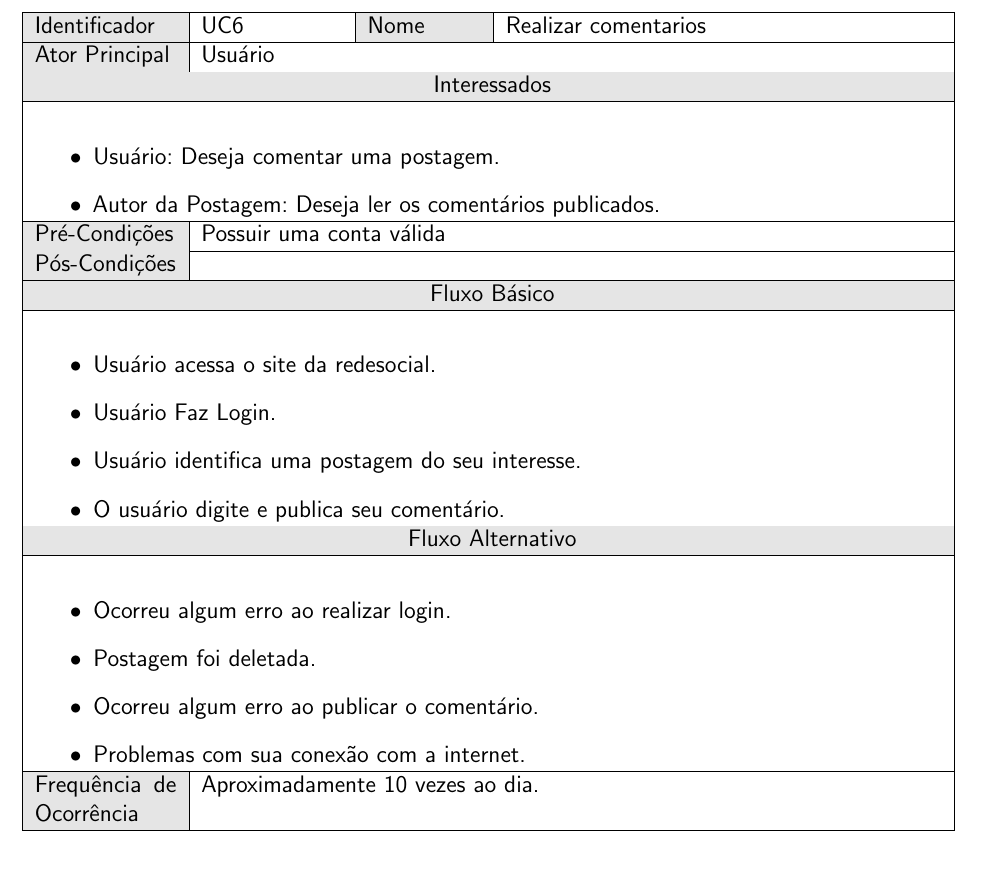
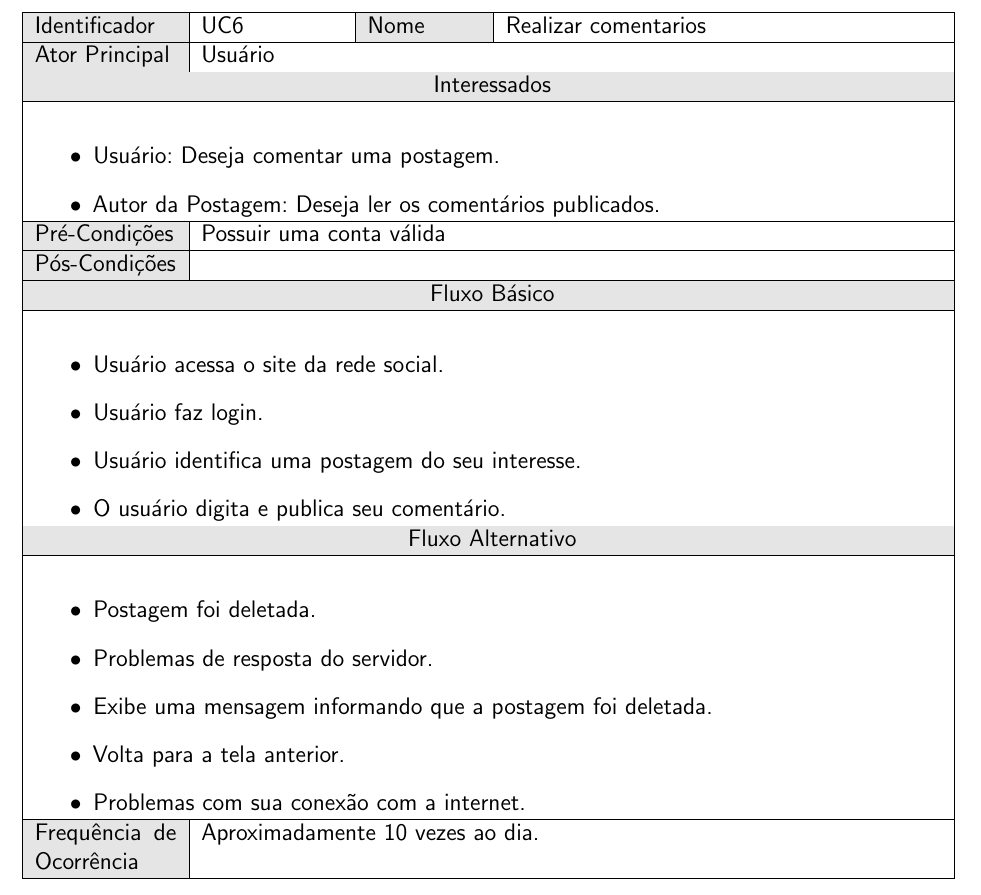
Before and after one commit to Ronneesley/redesocial, a LaTeX document (documentacao/documentacao.tex, which reads documentacao/capitulos/casos_uso/casos_uso.tex): part of page 33 of 34, cut so that both start at the same text. Compiled offline with pdfLaTeX.

Commit message:
Correções
Correções pedidas

```diff
--- a/documentacao/capitulos/casos_uso/casos_uso.tex
+++ b/documentacao/capitulos/casos_uso/casos_uso.tex
@@ -332,18 +332,19 @@ Problemas que estão em aberto
 %Fluxo Básico
 {
 \begin{itemize}
-\item Usuário acessa o site da redesocial.
-\item Usuário Faz Login.
+\item Usuário acessa o site da rede social.
+\item Usuário faz login.
 \item Usuário identifica uma postagem do seu interesse.
-\item O usuário digite e publica seu comentário.
+\item O usuário digita e publica seu comentário.
 \end{itemize}
 }
 %Fluxo Alternativo
 {
 \begin{itemize}
-\item Ocorreu algum erro ao realizar login.
 \item Postagem foi deletada.
-\item Ocorreu algum erro ao publicar o comentário.
+\item Problemas de resposta do servidor.
+\item Exibe uma mensagem informando que a postagem foi deletada.
+\item Volta para a tela anterior.
 \item Problemas com sua conexão com a internet.
 \end{itemize}
 }
```
